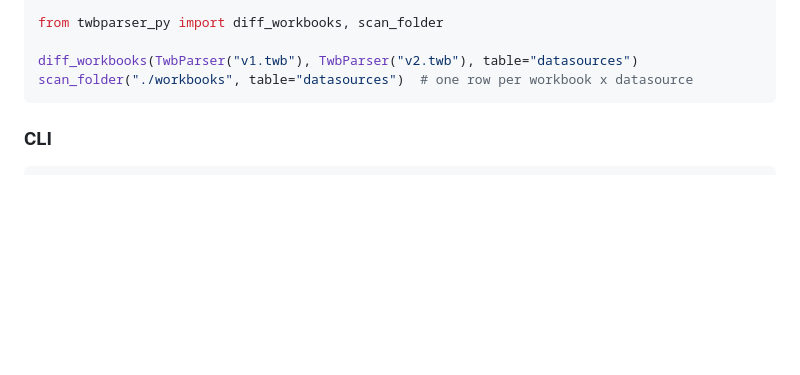
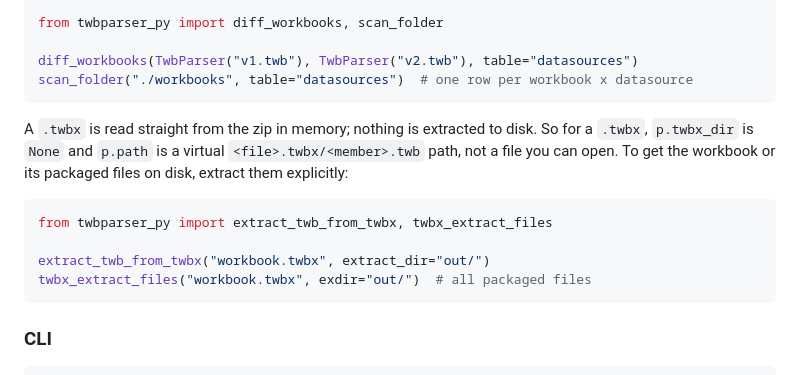
Before and after one commit to DDSNA/py-tbparse, a Markdown page: README.md, the part around the change. Drawn GitHub-style; blank space fills up the shorter version.

Commit message:
Document in-memory .twbx parsing (twbx_dir=None, virtual path)

````diff
--- a/README.md
+++ b/README.md
@@ -49,6 +49,18 @@ from twbparser_py import diff_workbooks, scan_folder
 
 diff_workbooks(TwbParser("v1.twb"), TwbParser("v2.twb"), table="datasources")
 scan_folder("./workbooks", table="datasources")  # one row per workbook x datasource
+```
+
+A `.twbx` is read straight from the zip in memory; nothing is extracted to
+disk. So for a `.twbx`, `p.twbx_dir` is `None` and `p.path` is a virtual
+`<file>.twbx/<member>.twb` path, not a file you can open. To get the
+workbook or its packaged files on disk, extract them explicitly:
+
+```python
+from twbparser_py import extract_twb_from_twbx, twbx_extract_files
+
+extract_twb_from_twbx("workbook.twbx", extract_dir="out/")
+twbx_extract_files("workbook.twbx", exdir="out/")  # all packaged files
 ```
 
 ### CLI
````
